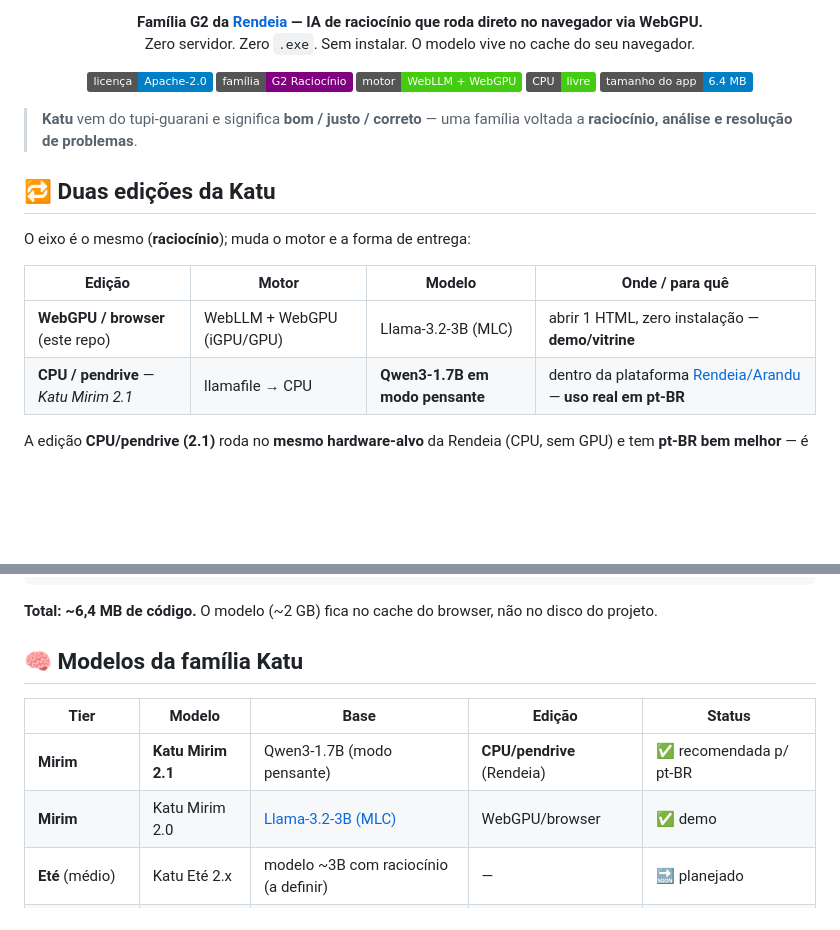
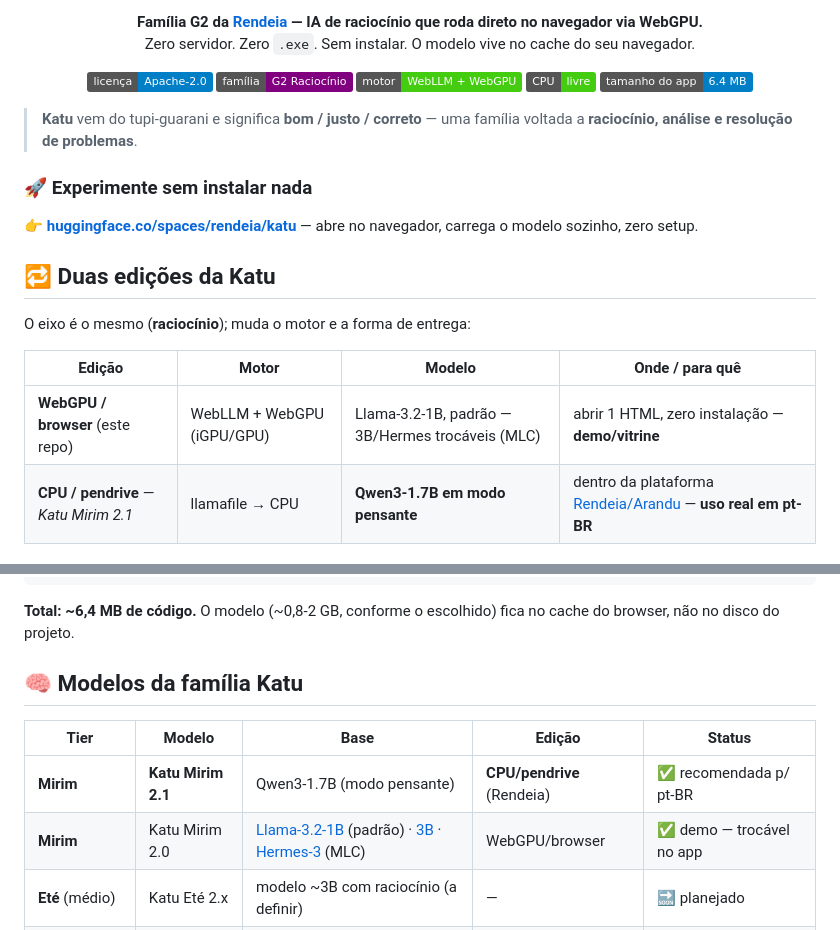
Before and after one commit to rendeia/Katu, a Markdown page: README.md, 2 parts joined by grey strips. Drawn GitHub-style; badges without logos; blank space fills up the shorter version.

````diff
--- a/README.md
+++ b/README.md
@@ -16,13 +16,18 @@
 > **Katu** vem do tupi-guarani e significa **bom / justo / correto** — uma família
 > voltada a **raciocínio, análise e resolução de problemas**.
 
+### 🚀 Experimente sem instalar nada
+
+👉 **[huggingface.co/spaces/rendeia/katu](https://huggingface.co/spaces/rendeia/katu)** —
+abre no navegador, carrega o modelo sozinho, zero setup.
+
 ## 🔁 Duas edições da Katu
 
 O eixo é o mesmo (**raciocínio**); muda o motor e a forma de entrega:
 
 | Edição | Motor | Modelo | Onde / para quê |
 |---|---|---|---|
-| **WebGPU / browser** (este repo) | WebLLM + WebGPU (iGPU/GPU) | Llama-3.2-3B (MLC) | abrir 1 HTML, zero instalação — **demo/vitrine** |
+| **WebGPU / browser** (este repo) | WebLLM + WebGPU (iGPU/GPU) | Llama-3.2-1B, padrão — 3B/Hermes trocáveis (MLC) | abrir 1 HTML, zero instalação — **demo/vitrine** |
 | **CPU / pendrive** — *Katu Mirim 2.1* | llamafile → CPU | **Qwen3-1.7B em modo pensante** | dentro da plataforma [Rendeia/Arandu](https://github.com/rendeia/Arandu) — **uso real em pt-BR** |
 
 A edição **CPU/pendrive (2.1)** roda no **mesmo hardware-alvo** da Rendeia (CPU, sem GPU) e tem **pt-BR bem melhor** — é a recomendada para português. A **WebGPU** brilha como demo "experimente no navegador", mas exige GPU + navegador moderno (não roda no alvo com a iGPU bloqueada).
@@ -105,14 +129,15 @@ Katu/
 └── .gitignore
 ```
 
-**Total: ~6,4 MB de código.** O modelo (~2 GB) fica no cache do browser, não no disco do projeto.
+**Total: ~6,4 MB de código.** O modelo (~0,8-2 GB, conforme o escolhido) fica no cache do
+browser, não no disco do projeto.
 
 ## 🧠 Modelos da família Katu
 
 | Tier | Modelo | Base | Edição | Status |
 |---|---|---|---|---|
 | **Mirim** | **Katu Mirim 2.1** | Qwen3-1.7B (modo pensante) | **CPU/pendrive** (Rendeia) | ✅ recomendada p/ pt-BR |
-| **Mirim** | Katu Mirim 2.0 | [Llama-3.2-3B (MLC)](https://huggingface.co/mlc-ai/Llama-3.2-3B-Instruct-q4f16_1-MLC) | WebGPU/browser | ✅ demo |
+| **Mirim** | Katu Mirim 2.0 | [Llama-3.2-1B](https://huggingface.co/mlc-ai/Llama-3.2-1B-Instruct-q4f16_1-MLC) (padrão) · [3B](https://huggingface.co/mlc-ai/Llama-3.2-3B-Instruct-q4f16_1-MLC) · [Hermes-3](https://huggingface.co/mlc-ai/Hermes-3-Llama-3.2-3B-q4f16_1-MLC) (MLC) | WebGPU/browser | ✅ demo — trocável no app |
 | **Eté** (médio) | Katu Eté 2.x | modelo ~3B com raciocínio (a definir) | — | 🔜 planejado |
 | **Guaçu** (grande) | Katu Guaçu 2.x | modelo ~7B com raciocínio (a definir) | — | 🔜 planejado |
 
````
Also changed, not shown: other parts of README.md (+43 -21 lines).
